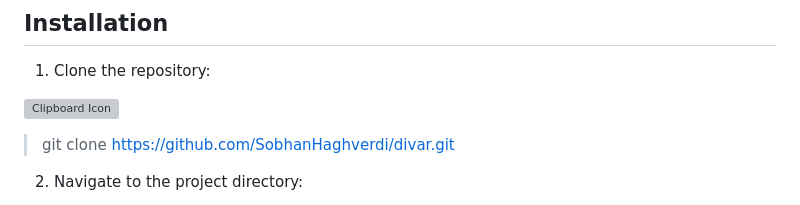
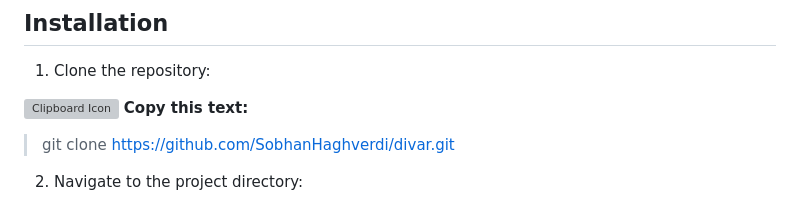
Before and after one commit to SobhanHaghverdi/divar, a Markdown page: README.md, the part around the change. GitHub-like rendering; grey boxes are pictures that could not be loaded.

```diff
--- a/README.md
+++ b/README.md
@@ -33,7 +33,7 @@ Divar is a peer-to-peer marketplace platform built with Node.js and Express, all
 
 1. Clone the repository:
 
-![Clipboard Icon](https://upload.wikimedia.org/wikipedia/commons/4/4f/Clipboard_icon.svg)
+![Clipboard Icon](https://upload.wikimedia.org/wikipedia/commons/4/4f/Clipboard_icon.svg) **Copy this text:**
 > git clone https://github.com/SobhanHaghverdi/divar.git
 
 2. Navigate to the project directory:
```
